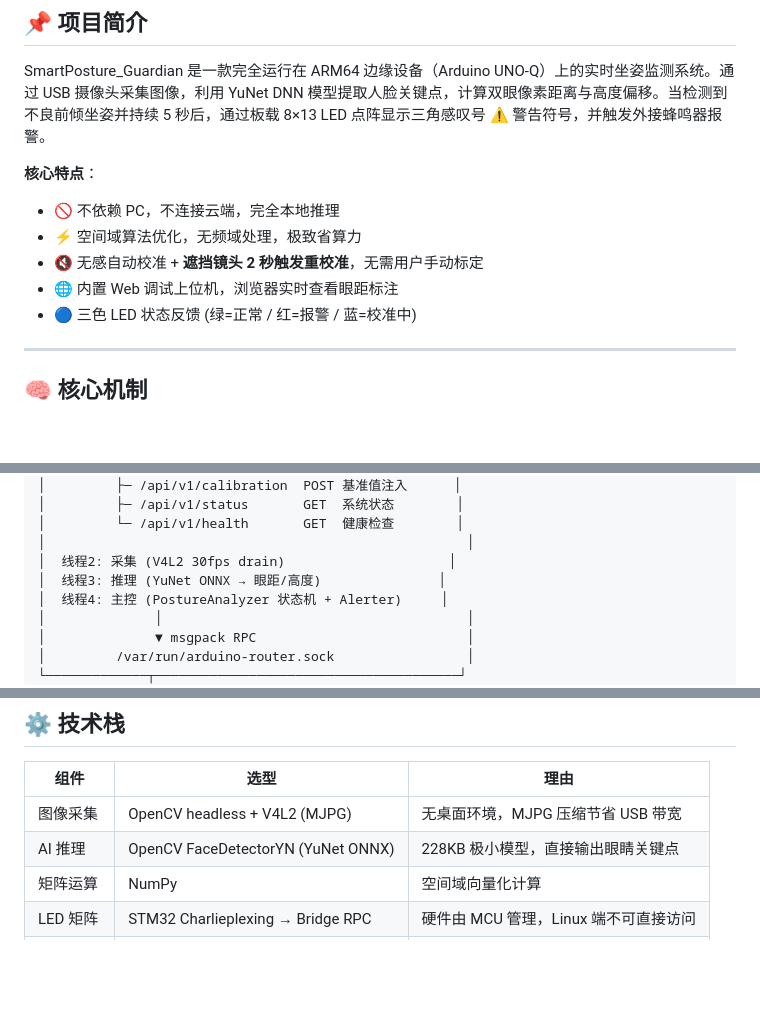
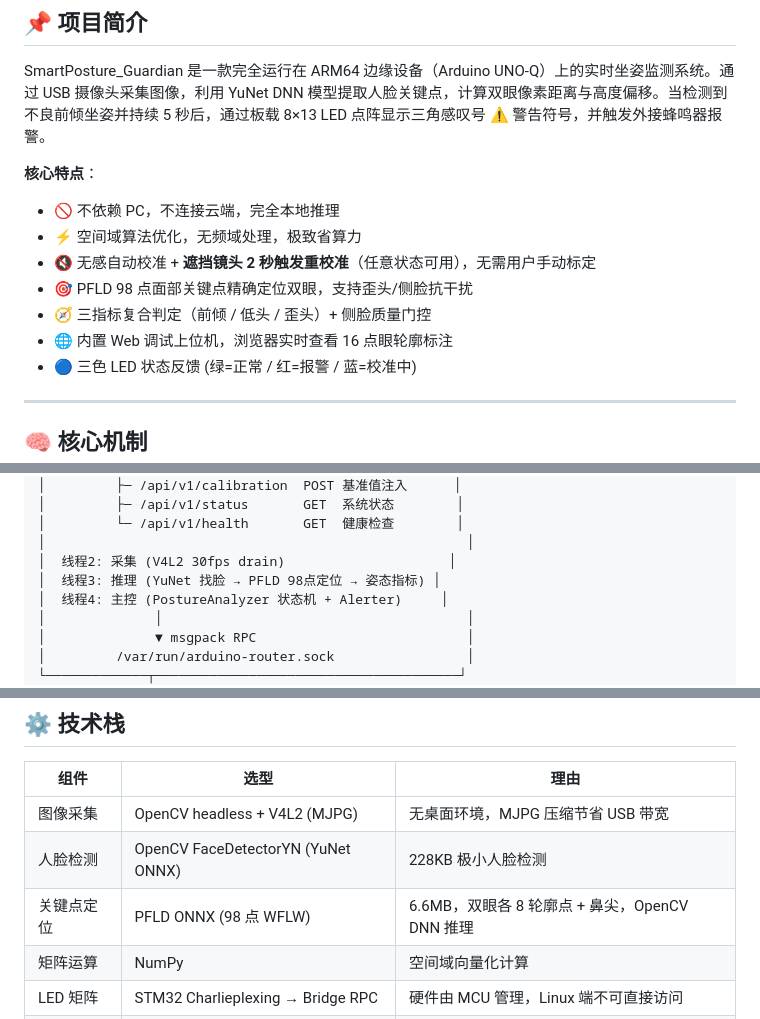
Before and after one commit to wyq-luminous/Group11, a Markdown page: README.md, 3 parts joined by grey strips. Rendered like a GitHub page; blank space fills up the shorter version.

```diff
--- a/README.md
+++ b/README.md
@@ -11,8 +11,10 @@ SmartPosture_Guardian 是一款完全运行在 ARM64 边缘设备（Arduino UNO-
 **核心特点**：
 - 🚫 不依赖 PC，不连接云端，完全本地推理
 - ⚡ 空间域算法优化，无频域处理，极致省算力
-- 🔇 无感自动校准 + **遮挡镜头 2 秒触发重校准**，无需用户手动标定
-- 🌐 内置 Web 调试上位机，浏览器实时查看眼距标注
+- 🔇 无感自动校准 + **遮挡镜头 2 秒触发重校准**（任意状态可用），无需用户手动标定
+- 🎯 PFLD 98 点面部关键点精确定位双眼，支持歪头/侧脸抗干扰
+- 🧭 三指标复合判定（前倾 / 低头 / 歪头）+ 侧脸质量门控
+- 🌐 内置 Web 调试上位机，浏览器实时查看 16 点眼轮廓标注
 - 🔵 三色 LED 状态反馈 (绿=正常 / 红=报警 / 蓝=校准中)
 
 ---
@@ -60,7 +70,7 @@ SmartPosture_Guardian 是一款完全运行在 ARM64 边缘设备（Arduino UNO-
 │         └─ /api/v1/health       GET  健康检查        │
 │                                                      │
 │  线程2: 采集 (V4L2 30fps drain)                     │
-│  线程3: 推理 (YuNet ONNX → 眼距/高度)               │
+│  线程3: 推理 (YuNet 找脸 → PFLD 98点定位 → 姿态指标) │
 │  线程4: 主控 (PostureAnalyzer 状态机 + Alerter)     │
 │              │                                       │
 │              ▼ msgpack RPC                           │
@@ -200,7 +212,8 @@ python3 src/main.py
 | 组件 | 选型 | 理由 |
 |------|------|------|
 | 图像采集 | OpenCV headless + V4L2 (MJPG) | 无桌面环境，MJPG 压缩节省 USB 带宽 |
-| AI 推理 | OpenCV FaceDetectorYN (YuNet ONNX) | 228KB 极小模型，直接输出眼睛关键点 |
+| 人脸检测 | OpenCV FaceDetectorYN (YuNet ONNX) | 228KB 极小人脸检测 |
+| 关键点定位 | PFLD ONNX (98 点 WFLW) | 6.6MB，双眼各 8 轮廓点 + 鼻尖，OpenCV DNN 推理 |
 | 矩阵运算 | NumPy | 空间域向量化计算 |
 | LED 矩阵 | STM32 Charlieplexing → Bridge RPC | 硬件由 MCU 管理，Linux 端不可直接访问 |
 | 蜂鸣器 | STM32 digitalWrite(D2) → Bridge RPC | LOW 电平触发，通过 MCU sketch 控制 |
```
Also changed, not shown: other parts of README.md (+21 -10 lines), docs/DevLog.md (+17 -0 lines).
